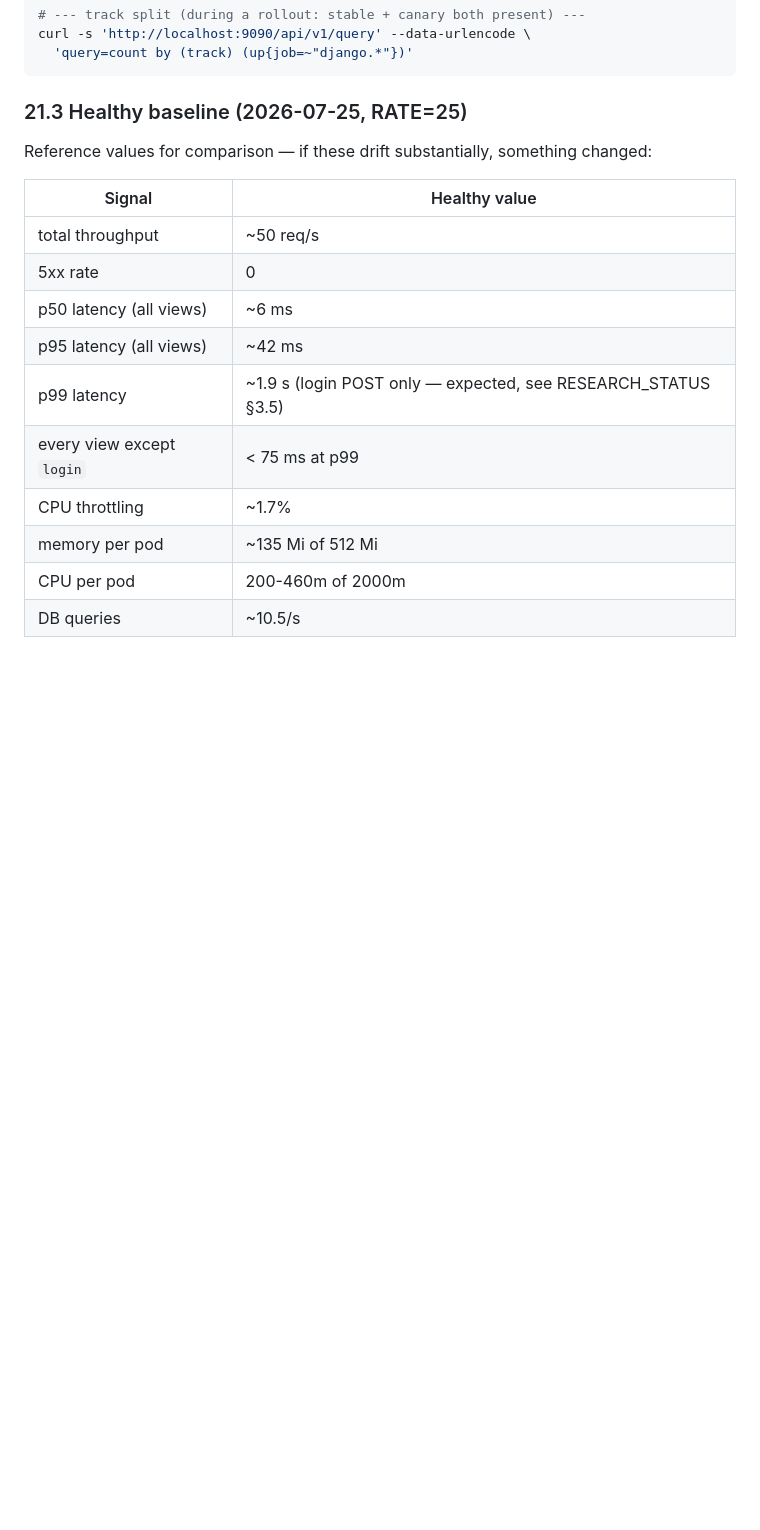
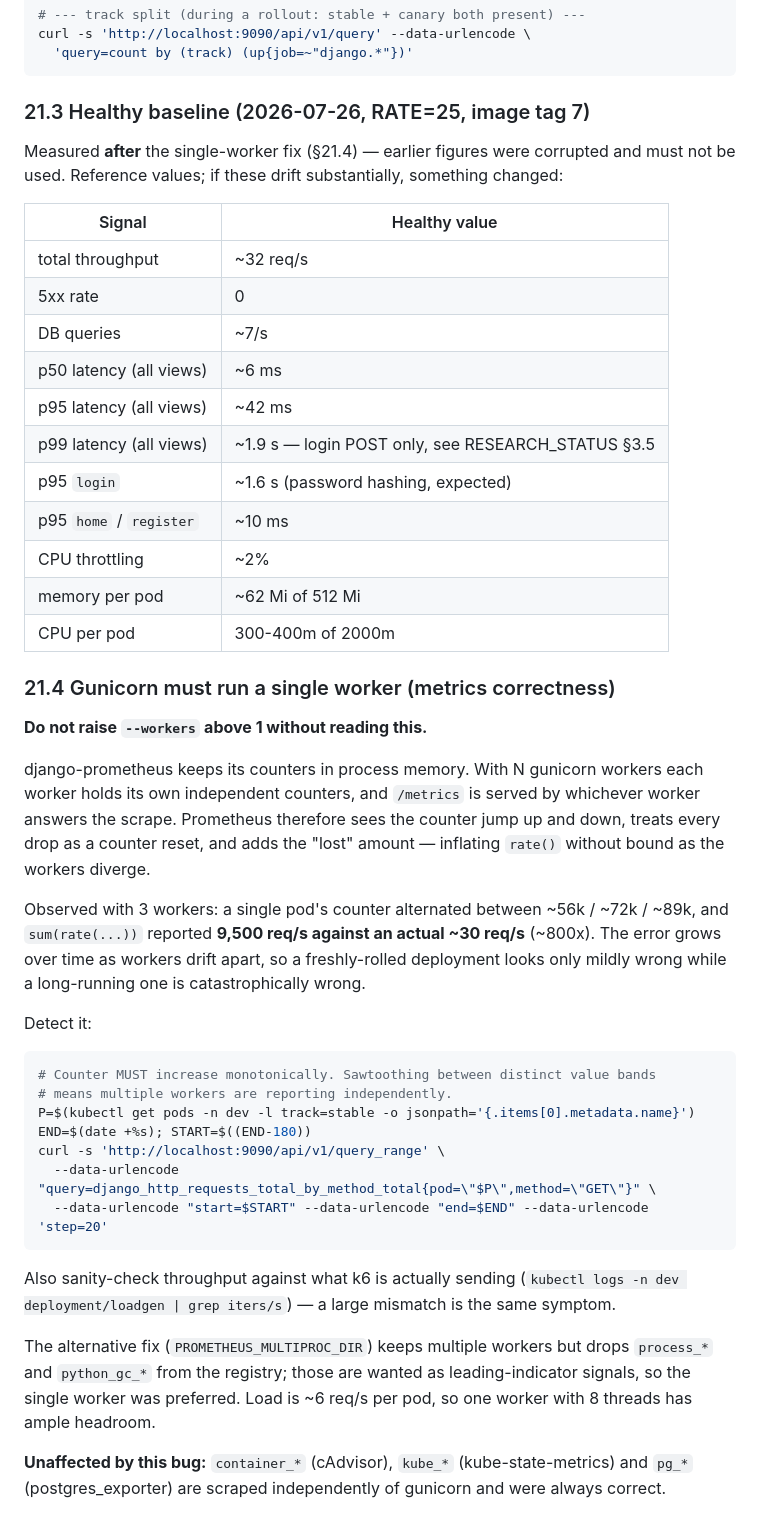
Before and after one commit to tharinduk001/research, a Markdown page: SETUP_GUIDE.md, the part around the change. GitHub-like rendering; blank space fills up the shorter version.

Commit message:
Correct baseline figures after multi-worker metrics fix
Re-measured on tag 7 with a single gunicorn worker. Throughput was
~32 req/s not ~50, DB ~7/s not ~10.5/s, memory ~62Mi not ~135Mi.

Adds SETUP_GUIDE 21.4 documenting the failure mode, the detection
command, and why PROMETHEUS_MULTIPROC_DIR was not used, plus
RESEARCH_STATUS 3.4b recording it as a finding — including the note that
aggregate percentiles survived by luck (histogram_quantile is a ratio),
not because the histogram counts were sound.

````diff
--- a/SETUP_GUIDE.md
+++ b/SETUP_GUIDE.md
@@ -1188,19 +1188,60 @@ curl -s 'http://localhost:9090/api/v1/query' --data-urlencode \
   'query=count by (track) (up{job=~"django.*"})'
 ```
 
-### 21.3 Healthy baseline (2026-07-25, RATE=25)
+### 21.3 Healthy baseline (2026-07-26, RATE=25, image tag 7)
 
-Reference values for comparison — if these drift substantially, something changed:
+Measured **after** the single-worker fix (§21.4) — earlier figures were corrupted and
+must not be used. Reference values; if these drift substantially, something changed:
 
 | Signal | Healthy value |
 |---|---|
-| total throughput | ~50 req/s |
+| total throughput | ~32 req/s |
 | 5xx rate | 0 |
+| DB queries | ~7/s |
 | p50 latency (all views) | ~6 ms |
 | p95 latency (all views) | ~42 ms |
-| p99 latency | ~1.9 s (login POST only — expected, see RESEARCH_STATUS §3.5) |
-| every view except `login` | < 75 ms at p99 |
-| CPU throttling | ~1.7% |
-| memory per pod | ~135 Mi of 512 Mi |
-| CPU per pod | 200-460m of 2000m |
-| DB queries | ~10.5/s |
+| p99 latency (all views) | ~1.9 s — login POST only, see RESEARCH_STATUS §3.5 |
+| p95 `login` | ~1.6 s (password hashing, expected) |
+| p95 `home` / `register` | ~10 ms |
+| CPU throttling | ~2% |
+| memory per pod | ~62 Mi of 512 Mi |
+| CPU per pod | 300-400m of 2000m |
+
+### 21.4 Gunicorn must run a single worker (metrics correctness)
+
+**Do not raise `--workers` above 1 without reading this.**
+
+django-prometheus keeps its counters in process memory. With N gunicorn workers each
+worker holds its own independent counters, and `/metrics` is served by whichever
+worker answers the scrape. Prometheus therefore sees the counter jump up and down,
+treats every drop as a counter reset, and adds the "lost" amount — inflating `rate()`
+without bound as the workers diverge.
+
+Observed with 3 workers: a single pod's counter alternated between ~56k / ~72k / ~89k,
+and `sum(rate(...))` reported **9,500 req/s against an actual ~30 req/s** (~800x). The
+error grows over time as workers drift apart, so a freshly-rolled deployment looks
+only mildly wrong while a long-running one is catastrophically wrong.
+
+Detect it:
+```bash
+# Counter MUST increase monotonically. Sawtoothing between distinct value bands
+# means multiple workers are reporting independently.
+P=$(kubectl get pods -n dev -l track=stable -o jsonpath='{.items[0].metadata.name}')
+END=$(date +%s); START=$((END-180))
+curl -s 'http://localhost:9090/api/v1/query_range' \
+  --data-urlencode "query=django_http_requests_total_by_method_total{pod=\"$P\",method=\"GET\"}" \
+  --data-urlencode "start=$START" --data-urlencode "end=$END" --data-urlencode 'step=20'
+```
+
+Also sanity-check throughput against what k6 is actually sending
+(`kubectl logs -n dev deployment/loadgen | grep iters/s`) — a large mismatch is the
+same symptom.
+
+The alternative fix (`PROMETHEUS_MULTIPROC_DIR`) keeps multiple workers but drops
+`process_*` and `python_gc_*` from the registry; those are wanted as leading-indicator
+signals, so the single worker was preferred. Load is ~6 req/s per pod, so one worker
+with 8 threads has ample headroom.
+
+**Unaffected by this bug:** `container_*` (cAdvisor), `kube_*` (kube-state-metrics)
+and `pg_*` (postgres_exporter) are scraped independently of gunicorn and were always
+correct.
````
Also changed, not shown: RESEARCH_STATUS.md (+32 -2 lines).
